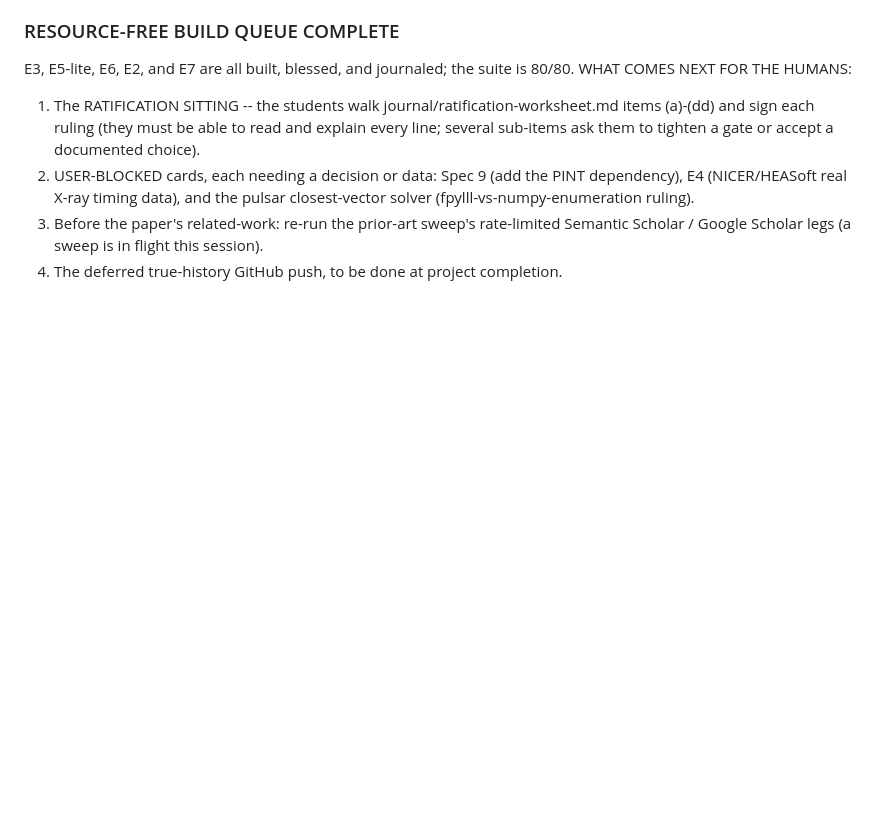
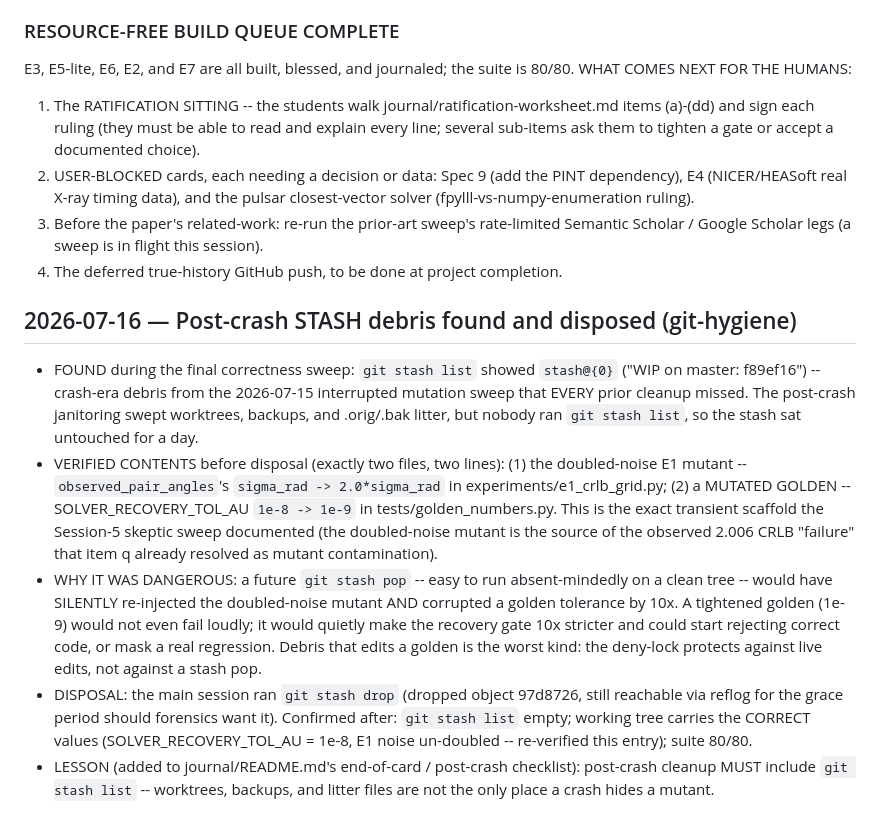
Before and after one commit to bakathefish/Galnav, a Markdown page: journal/logbook.md, the part around the change. GitHub-like rendering; blank space fills up the shorter version.

```diff
--- a/journal/logbook.md
+++ b/journal/logbook.md
@@ -2192,3 +2192,33 @@ E3, E5-lite, E6, E2, and E7 are all built, blessed, and journaled; the suite is
 3. Before the paper's related-work: re-run the prior-art sweep's rate-limited
    Semantic Scholar / Google Scholar legs (a sweep is in flight this session).
 4. The deferred true-history GitHub push, to be done at project completion.
+
+## 2026-07-16 — Post-crash STASH debris found and disposed (git-hygiene)
+
+- FOUND during the final correctness sweep: `git stash list` showed
+  `stash@{0}` ("WIP on master: f89ef16") -- crash-era debris from the
+  2026-07-15 interrupted mutation sweep that EVERY prior cleanup missed. The
+  post-crash janitoring swept worktrees, backups, and .orig/.bak litter, but
+  nobody ran `git stash list`, so the stash sat untouched for a day.
+- VERIFIED CONTENTS before disposal (exactly two files, two lines): (1) the
+  doubled-noise E1 mutant -- `observed_pair_angles`'s `sigma_rad -> 2.0*sigma_rad`
+  in experiments/e1_crlb_grid.py; (2) a MUTATED GOLDEN --
+  SOLVER_RECOVERY_TOL_AU `1e-8 -> 1e-9` in tests/golden_numbers.py. This is the
+  exact transient scaffold the Session-5 skeptic sweep documented (the
+  doubled-noise mutant is the source of the observed 2.006 CRLB "failure" that
+  item q already resolved as mutant contamination).
+- WHY IT WAS DANGEROUS: a future `git stash pop` -- easy to run absent-mindedly
+  on a clean tree -- would have SILENTLY re-injected the doubled-noise mutant AND
+  corrupted a golden tolerance by 10x. A tightened golden (1e-9) would not even
+  fail loudly; it would quietly make the recovery gate 10x stricter and could
+  start rejecting correct code, or mask a real regression. Debris that edits a
+  golden is the worst kind: the deny-lock protects against live edits, not
+  against a stash pop.
+- DISPOSAL: the main session ran `git stash drop` (dropped object 97d8726, still
+  reachable via reflog for the grace period should forensics want it). Confirmed
+  after: `git stash list` empty; working tree carries the CORRECT values
+  (SOLVER_RECOVERY_TOL_AU = 1e-8, E1 noise un-doubled -- re-verified this entry);
+  suite 80/80.
+- LESSON (added to journal/README.md's end-of-card / post-crash checklist):
+  post-crash cleanup MUST include `git stash list` -- worktrees, backups, and
+  litter files are not the only place a crash hides a mutant.
```
Also changed, not shown: journal/README.md (+7 -0 lines).
